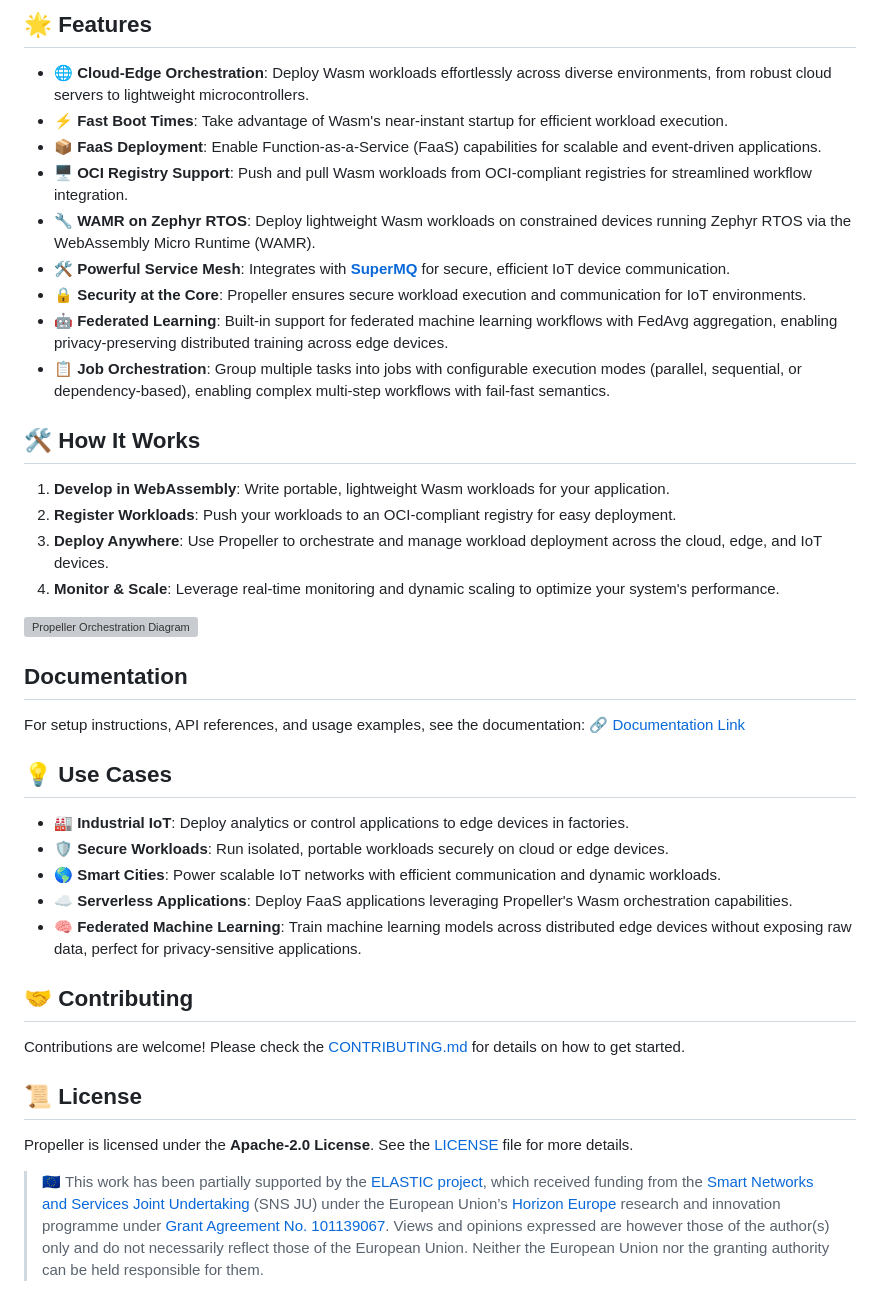
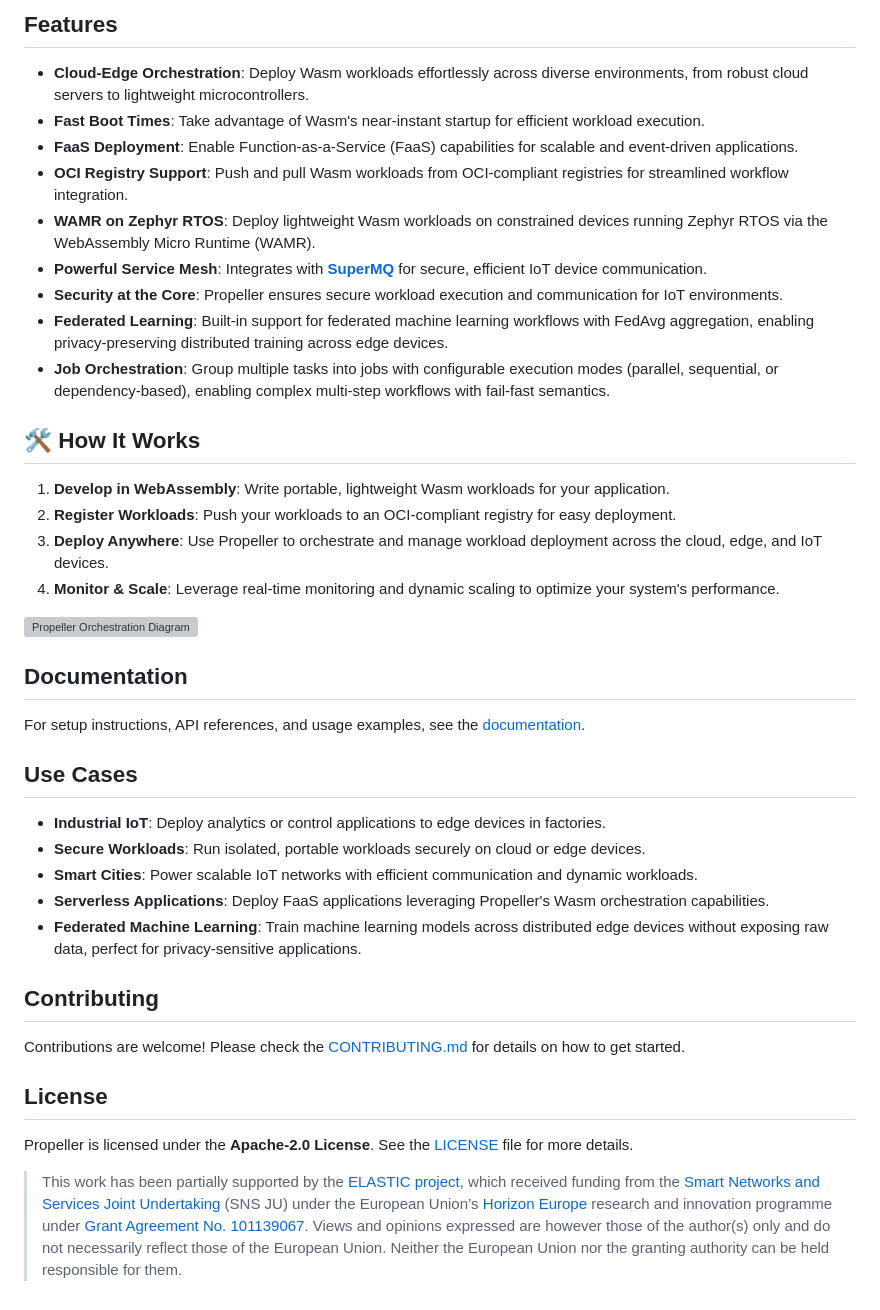
Before and after one commit to rodneyosodo/propeller, a Markdown page: README.md, the part around one of its changes. Rendered like a GitHub page; grey boxes are pictures that could not be loaded.

Commit message:
docs(readme): normalize formatting and update links
Signed-off-by: Rodney Osodo <socials@rodneyosodo.com>

```diff
--- a/README.md
+++ b/README.md
@@ -4,15 +4,15 @@
 
-## 🌟 Features
+## Features
 
-- 🌐 **Cloud-Edge Orchestration**: Deploy Wasm workloads effortlessly across diverse environments, from robust cloud servers to lightweight microcontrollers.
-- ⚡ **Fast Boot Times**: Take advantage of Wasm's near-instant startup for efficient workload execution.
-- 📦 **FaaS Deployment**: Enable Function-as-a-Service (FaaS) capabilities for scalable and event-driven applications.
-- 🖥️ **OCI Registry Support**: Push and pull Wasm workloads from OCI-compliant registries for streamlined workflow integration.
-- 🔧 **WAMR on Zephyr RTOS**: Deploy lightweight Wasm workloads on constrained devices running Zephyr RTOS via the WebAssembly Micro Runtime (WAMR).
-- 🛠️ **Powerful Service Mesh**: Integrates with **[SuperMQ](https://github.com/absmach)** for secure, efficient IoT device communication.
-- 🔒 **Security at the Core**: Propeller ensures secure workload execution and communication for IoT environments.
-- 🤖 **Federated Learning**: Built-in support for federated machine learning workflows with FedAvg aggregation, enabling privacy-preserving distributed training across edge devices.
-- 📋 **Job Orchestration**: Group multiple tasks into jobs with configurable execution modes (parallel, sequential, or dependency-based), enabling complex multi-step workflows with fail-fast semantics.
+- **Cloud-Edge Orchestration**: Deploy Wasm workloads effortlessly across diverse environments, from robust cloud servers to lightweight microcontrollers.
+- **Fast Boot Times**: Take advantage of Wasm's near-instant startup for efficient workload execution.
+- **FaaS Deployment**: Enable Function-as-a-Service (FaaS) capabilities for scalable and event-driven applications.
+- **OCI Registry Support**: Push and pull Wasm workloads from OCI-compliant registries for streamlined workflow integration.
+- **WAMR on Zephyr RTOS**: Deploy lightweight Wasm workloads on constrained devices running Zephyr RTOS via the WebAssembly Micro Runtime (WAMR).
+- **Powerful Service Mesh**: Integrates with [**SuperMQ**](https://github.com/absmach) for secure, efficient IoT device communication.
+- **Security at the Core**: Propeller ensures secure workload execution and communication for IoT environments.
+- **Federated Learning**: Built-in support for federated machine learning workflows with FedAvg aggregation, enabling privacy-preserving distributed training across edge devices.
+- **Job Orchestration**: Group multiple tasks into jobs with configurable execution modes (parallel, sequential, or dependency-based), enabling complex multi-step workflows with fail-fast semantics.
 
 ## 🛠️ How It Works
 
@@ -25,16 +25,15 @@
 
 ## Documentation
 
-For setup instructions, API references, and usage examples, see the documentation:
-🔗 [Documentation Link](https://docs.propeller.absmach.eu/)
+For setup instructions, API references, and usage examples, see the [documentation](https://propeller.absmach.eu/docs).
 
-## 💡 Use Cases
+## Use Cases
 
-- 🏭 **Industrial IoT**: Deploy analytics or control applications to edge devices in factories.
-- 🛡️ **Secure Workloads**: Run isolated, portable workloads securely on cloud or edge devices.
-- 🌎 **Smart Cities**: Power scalable IoT networks with efficient communication and dynamic workloads.
-- ☁️ **Serverless Applications**: Deploy FaaS applications leveraging Propeller's Wasm orchestration capabilities.
-- 🧠 **Federated Machine Learning**: Train machine learning models across distributed edge devices without exposing raw data, perfect for privacy-sensitive applications.
+- **Industrial IoT**: Deploy analytics or control applications to edge devices in factories.
+- **Secure Workloads**: Run isolated, portable workloads securely on cloud or edge devices.
+- **Smart Cities**: Power scalable IoT networks with efficient communication and dynamic workloads.
+- **Serverless Applications**: Deploy FaaS applications leveraging Propeller's Wasm orchestration capabilities.
+- **Federated Machine Learning**: Train machine learning models across distributed edge devices without exposing raw data, perfect for privacy-sensitive applications.
 
-## 🤝 Contributing
+## Contributing
 
@@ -42,6 +41,6 @@ Contributions are welcome! Please check the [CONTRIBUTING.md](CONTRIBUTING.md) f
 
-## 📜 License
+## License
 
 Propeller is licensed under the **Apache-2.0 License**. See the [LICENSE](LICENSE) file for more details.
 
-> 🇪🇺 This work has been partially supported by the [ELASTIC project](https://elasticproject.eu/), which received funding from the [Smart Networks and Services Joint Undertaking](https://smart-networks.europa.eu/) (SNS JU) under the European Union’s [Horizon Europe](https://research-and-innovation.ec.europa.eu/funding/funding-opportunities/funding-programmes-and-open-calls/horizon-europe_en) research and innovation programme under [Grant Agreement No. 101139067](https://cordis.europa.eu/project/id/101139067). Views and opinions expressed are however those of the author(s) only and do not necessarily reflect those of the European Union. Neither the European Union nor the granting authority can be held responsible for them.
+> This work has been partially supported by the [ELASTIC project](https://elasticproject.eu/), which received funding from the [Smart Networks and Services Joint Undertaking](https://smart-networks.europa.eu/) (SNS JU) under the European Union’s [Horizon Europe](https://research-and-innovation.ec.europa.eu/funding/funding-opportunities/funding-programmes-and-open-calls/horizon-europe_en) research and innovation programme under [Grant Agreement No. 101139067](https://cordis.europa.eu/project/id/101139067). Views and opinions expressed are however those of the author(s) only and do not necessarily reflect those of the European Union. Neither the European Union nor the granting authority can be held responsible for them.
```
Also changed, not shown: other parts of README.md (+4 -4 lines).
